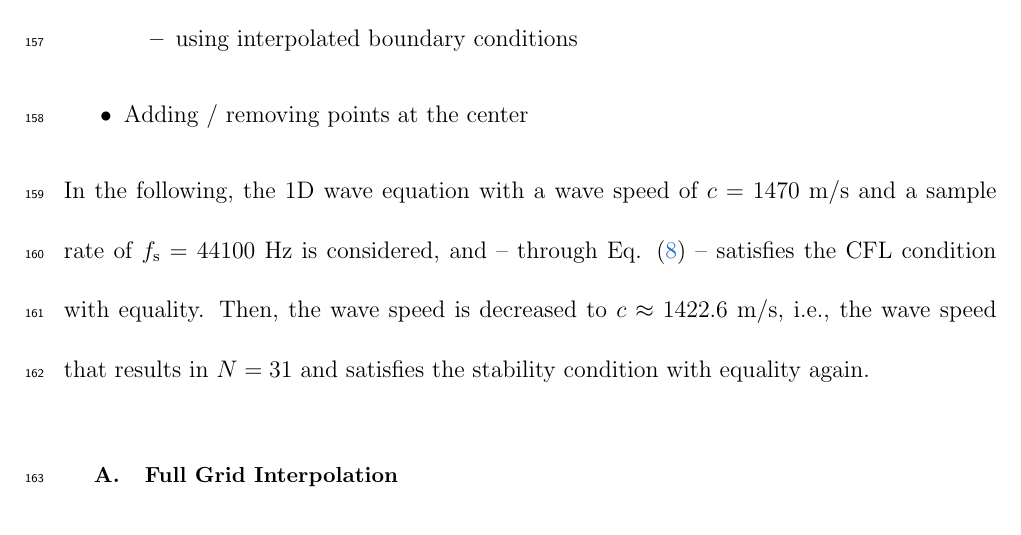
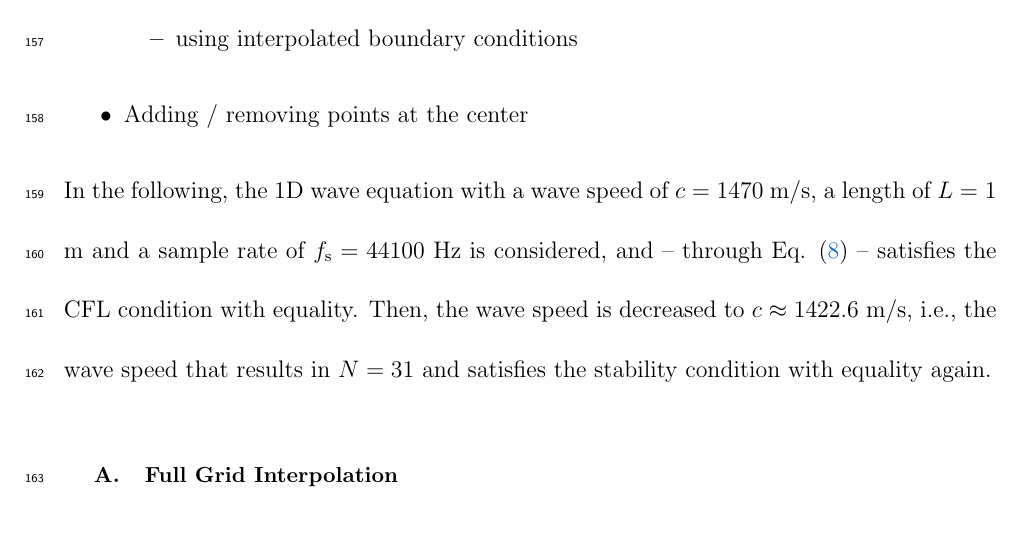
Before and after one commit to SilvinWillemsen/JASA-Dynamic-Grid, a LaTeX document (JASA-LaTeX-v2019/preprintsample.tex): part of page 11 of 11, cut so that both start at the same text. Compiled offline with pdfLaTeX.

Commit message:
Updates from Overleaf

```diff
--- a/JASA-LaTeX-v2019/preprintsample.tex
+++ b/JASA-LaTeX-v2019/preprintsample.tex
@@ -273,7 +273,7 @@ The iterations done over the course of this project contained the following opti
     \end{itemize}
     \item Adding / removing points at the center
 \end{itemize}
-In the following, the 1D wave equation with a wave speed of $c = 1470$ m/s and a sample rate of $f_\text{s} = 44100$ Hz is considered, and -- through Eq. \eqref{eq:orderOfCalcGrid} -- satisfies the CFL condition with equality. Then, the wave speed is decreased to $c \approx 1422.6$ m/s, i.e., the wave speed that results in $N=31$ and satisfies the stability condition with equality again.
+In the following, the 1D wave equation with a wave speed of $c = 1470$ m/s, a length of $L = 1$ m and a sample rate of $f_\text{s} = 44100$ Hz is considered, and -- through Eq. \eqref{eq:orderOfCalcGrid} -- satisfies the CFL condition with equality. Then, the wave speed is decreased to $c \approx 1422.6$ m/s, i.e., the wave speed that results in $N=31$ and satisfies the stability condition with equality again.
 
 \subsection{Full Grid Interpolation}
 One way
```
